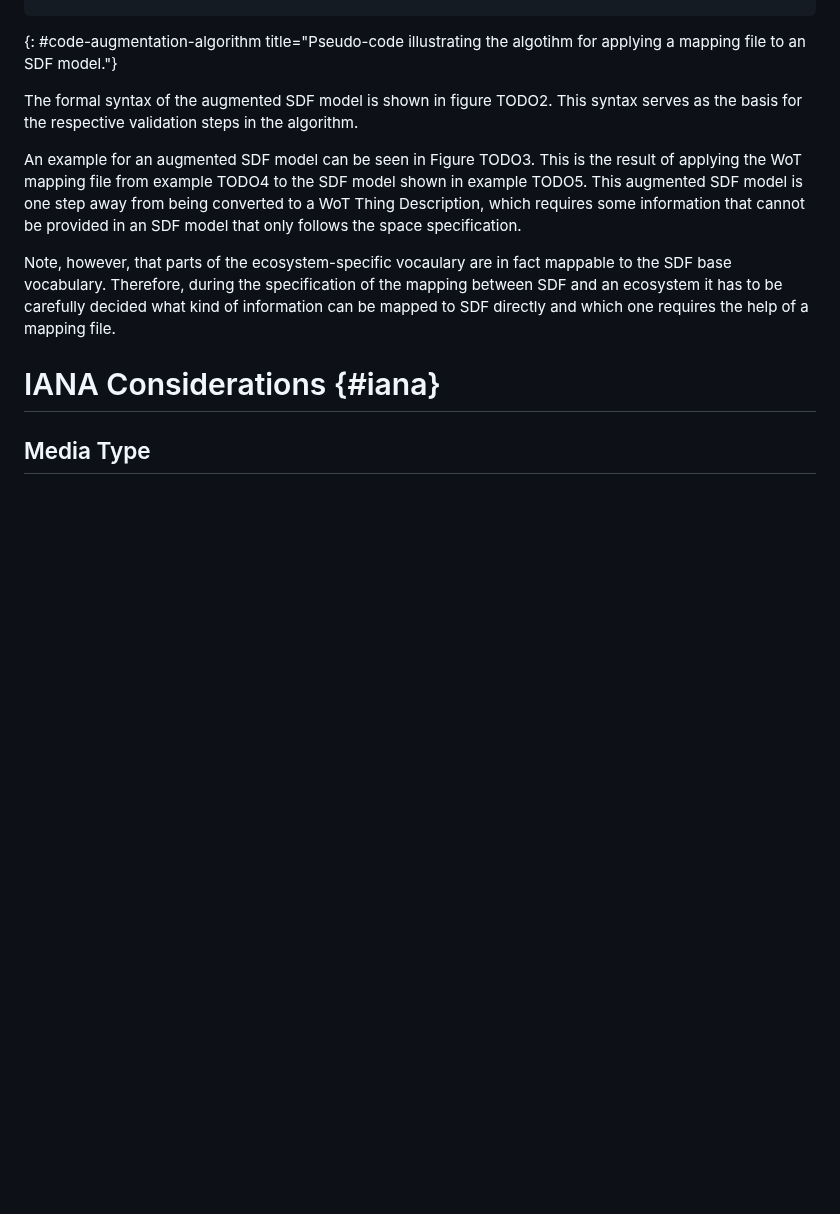
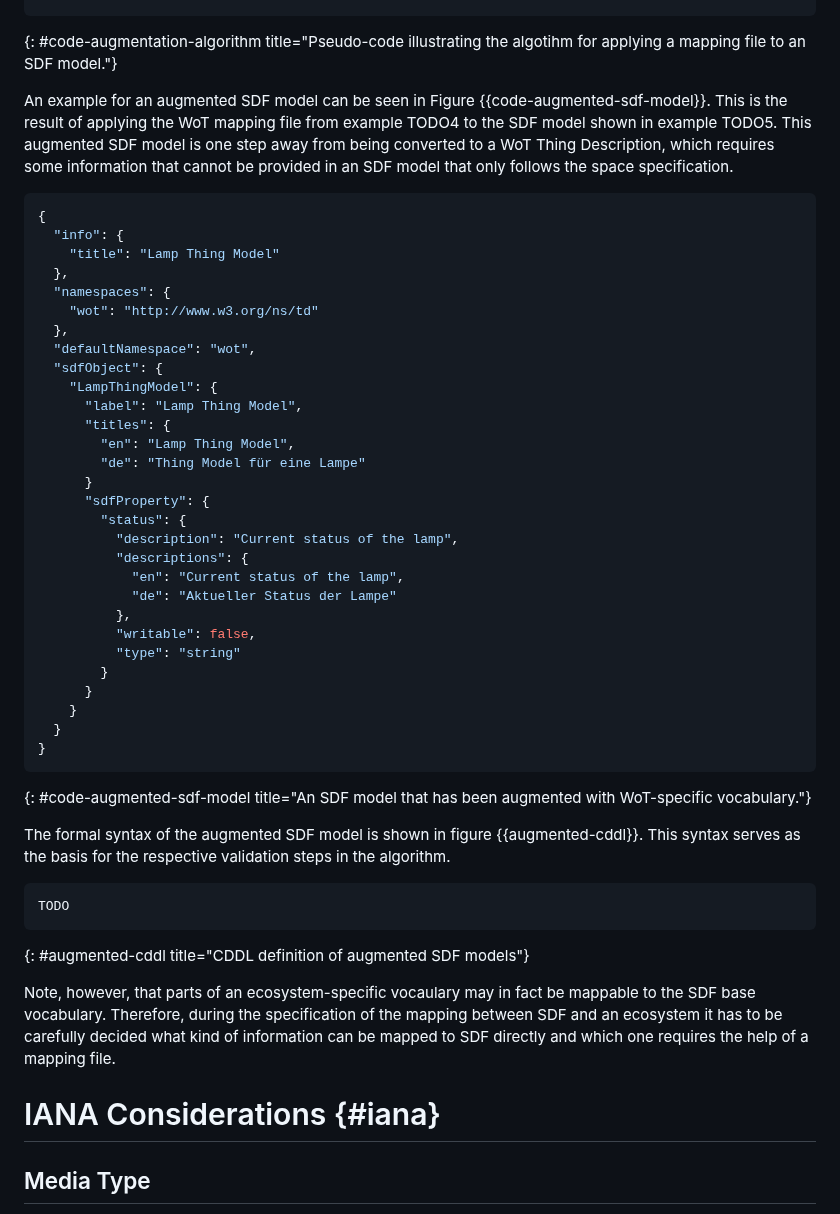
Before and after one commit to cabo/sdf-mapping, a Markdown page: draft-bormann-asdf-sdf-mapping.md, the part around the change. GitHub-like rendering; blank space fills up the shorter version.

Commit message:
fixup! Start specifying augmentation mechanism

```diff
--- a/draft-bormann-asdf-sdf-mapping.md
+++ b/draft-bormann-asdf-sdf-mapping.md
@@ -285,15 +285,56 @@ define ApplyMappingFile(SdfModel, SdfMappingFile):
 ~~~
 {: #code-augmentation-algorithm title="Pseudo-code illustrating the algotihm for applying a mapping file to an SDF model."}
 
-The formal syntax of the augmented SDF model is shown in figure TODO2.
-This syntax serves as the basis for the respective validation steps in the algorithm.
-
-An example for an augmented SDF model can be seen in Figure TODO3.
+An example for an augmented SDF model can be seen in Figure {{code-augmented-sdf-model}}.
 This is the result of applying the WoT mapping file from example TODO4 to the SDF model shown in example TODO5.
 This augmented SDF model is one step away from being converted to a WoT Thing Description, which requires some information that cannot be provided in an SDF model that only follows the space specification.
 
-Note, however, that parts of the ecosystem-specific vocaulary are in fact mappable to the SDF base vocabulary.
-Therefore, during the specification of the mapping between SDF and an ecosystem it has to be carefully decided what kind of information can be mapped to SDF directly and which one requires the help of a mapping file.
+<!-- TODO: Prefix WoT-specific qualities with wot:? -->
+~~~json
+{
+  "info": {
+    "title": "Lamp Thing Model"
+  },
+  "namespaces": {
+    "wot": "http://www.w3.org/ns/td"
+  },
+  "defaultNamespace": "wot",
+  "sdfObject": {
+    "LampThingModel": {
+      "label": "Lamp Thing Model",
+      "titles": {
+        "en": "Lamp Thing Model",
+        "de": "Thing Model für eine Lampe"
+      }
+      "sdfProperty": {
+        "status": {
+          "description": "Current status of the lamp",
+          "descriptions": {
+            "en": "Current status of the lamp",
+            "de": "Aktueller Status der Lampe"
+          },
+          "writable": false,
+          "type": "string"
+        }
+      }
+    }
+  }
+}
+~~~
+{: #code-augmented-sdf-model title="An SDF model that has been augmented with WoT-specific vocabulary."}
+
+The formal syntax of the augmented SDF model is shown in figure {{augmented-cddl}}.
+This syntax serves as the basis for the respective validation steps in the algorithm.
+
+<!-- TODO: Maybe move to appendix -->
+~~~ cddl
+TODO
+~~~
+{: #augmented-cddl title="CDDL definition of augmented SDF models"}
+
+Note, however, that parts of an ecosystem-specific vocaulary may in fact be mappable to the SDF base vocabulary.
+Therefore, during the specification of the mapping between SDF and an ecosystem it has to be carefully decided
+what kind of information can be mapped to SDF directly and which one requires the help of a mapping file.
 
 <!-- TODO: Also needs to take NIPC into account somewhere -->
 
```
